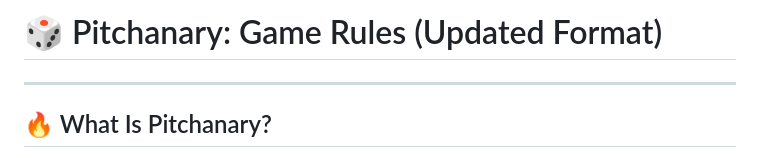
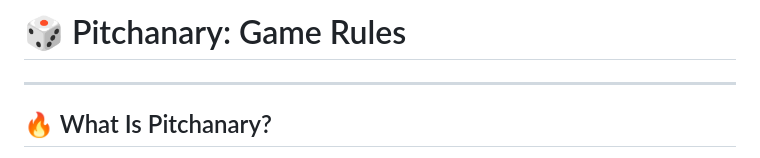
Before and after one commit to day50-dev/Pitchanary, a Markdown page: readme.md, the part around the change. Rendered like a GitHub page.

```diff
--- a/readme.md
+++ b/readme.md
@@ -1,4 +1,4 @@
-# 🎲 Pitchanary: Game Rules (Updated Format)
+# 🎲 Pitchanary: Game Rules
 
 ---
 
```
